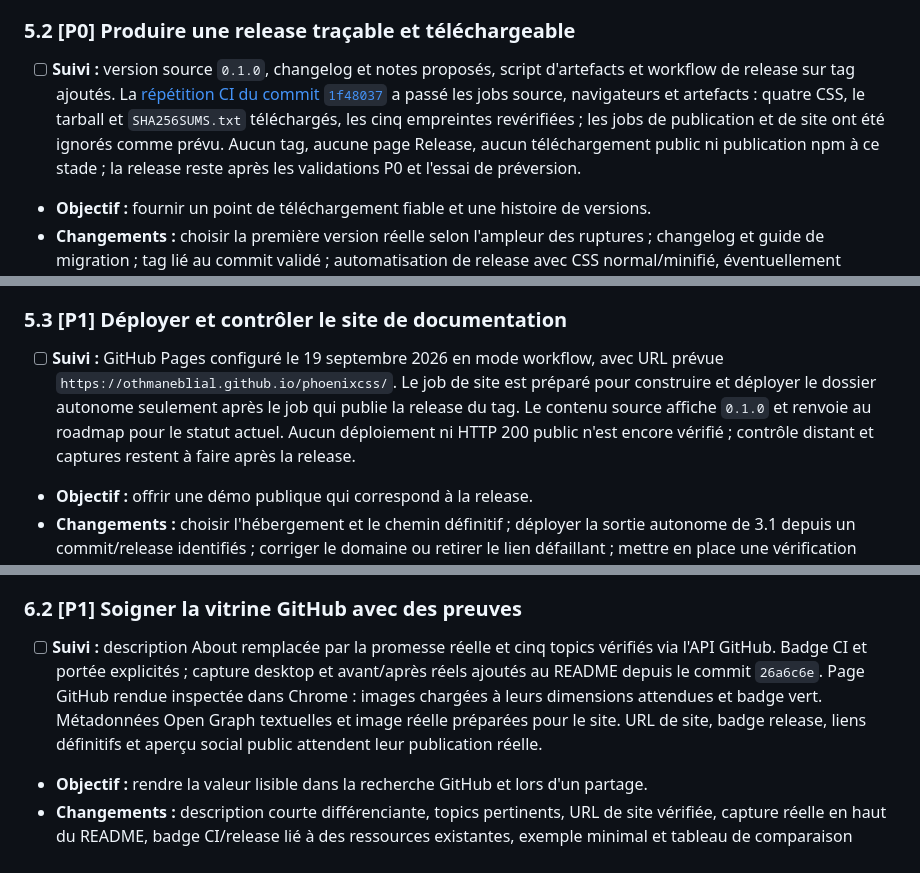
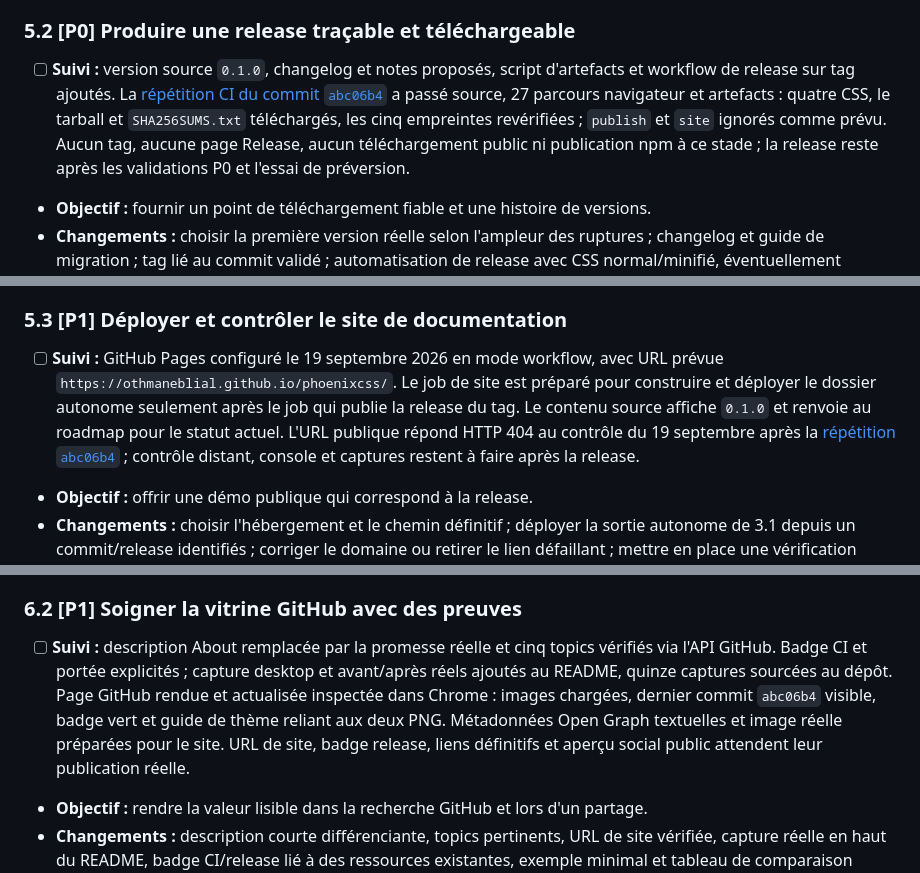
Before and after one commit to OthmaneBlial/phoenixcss, a Markdown page: ROADMAP.md, 3 parts joined by grey strips. GitHub-like rendering.

```diff
--- a/ROADMAP.md
+++ b/ROADMAP.md
@@ -240,7 +240,7 @@ Hypothèse de positionnement à valider : **une base CSS progressive pour pages
 
 ### 5.2 [P0] Produire une release traçable et téléchargeable
 
-- [ ] **Suivi :** version source `0.1.0`, changelog et notes proposés, script d'artefacts et workflow de release sur tag ajoutés. La [répétition CI du commit `1f48037`](https://github.com/OthmaneBlial/phoenixcss/actions/runs/35446737392) a passé les jobs source, navigateurs et artefacts : quatre CSS, le tarball et `SHA256SUMS.txt` téléchargés, les cinq empreintes revérifiées ; les jobs de publication et de site ont été ignorés comme prévu. Aucun tag, aucune page Release, aucun téléchargement public ni publication npm à ce stade ; la release reste après les validations P0 et l'essai de préversion.
+- [ ] **Suivi :** version source `0.1.0`, changelog et notes proposés, script d'artefacts et workflow de release sur tag ajoutés. La [répétition CI du commit `abc06b4`](https://github.com/OthmaneBlial/phoenixcss/actions/runs/35448237578) a passé source, 27 parcours navigateur et artefacts : quatre CSS, le tarball et `SHA256SUMS.txt` téléchargés, les cinq empreintes revérifiées ; `publish` et `site` ignorés comme prévu. Aucun tag, aucune page Release, aucun téléchargement public ni publication npm à ce stade ; la release reste après les validations P0 et l'essai de préversion.
 - **Objectif :** fournir un point de téléchargement fiable et une histoire de versions.
 - **Changements :** choisir la première version réelle selon l'ampleur des ruptures ; changelog et guide de migration ; tag lié au commit validé ; automatisation de release avec CSS normal/minifié, éventuellement variantes, tarball et SHA-256 ; publier sur npm seulement après vérification du nom, des droits et du paquet.
 - **Fichiers/parties :** **package.json**, nouveau **CHANGELOG.md**, **docs/MIGRATION.md**, **.github/workflows/release.yml**, **README.md**.
@@ -250,7 +250,7 @@ Hypothèse de positionnement à valider : **une base CSS progressive pour pages
 
 ### 5.3 [P1] Déployer et contrôler le site de documentation
 
-- [ ] **Suivi :** GitHub Pages configuré le 19 septembre 2026 en mode workflow, avec URL prévue `https://othmaneblial.github.io/phoenixcss/`. Le job de site est préparé pour construire et déployer le dossier autonome seulement après le job qui publie la release du tag. Le contenu source affiche `0.1.0` et renvoie au roadmap pour le statut actuel. Aucun déploiement ni HTTP 200 public n'est encore vérifié ; contrôle distant et captures restent à faire après la release.
+- [ ] **Suivi :** GitHub Pages configuré le 19 septembre 2026 en mode workflow, avec URL prévue `https://othmaneblial.github.io/phoenixcss/`. Le job de site est préparé pour construire et déployer le dossier autonome seulement après le job qui publie la release du tag. Le contenu source affiche `0.1.0` et renvoie au roadmap pour le statut actuel. L'URL publique répond HTTP 404 au contrôle du 19 septembre après la [répétition `abc06b4`](https://github.com/OthmaneBlial/phoenixcss/actions/runs/35448237578) ; contrôle distant, console et captures restent à faire après la release.
 - **Objectif :** offrir une démo publique qui correspond à la release.
 - **Changements :** choisir l'hébergement et le chemin définitif ; déployer la sortie autonome de 3.1 depuis un commit/release identifiés ; corriger le domaine ou retirer le lien défaillant ; mettre en place une vérification HTTP et des liens ; ajouter métadonnées sociales et aperçu.
 - **Fichiers/parties :** **docs/**, chaîne de site, workflow de déploiement, **README.md**, paramètres de dépôt/domaine.
@@ -272,7 +272,7 @@ Hypothèse de positionnement à valider : **une base CSS progressive pour pages
 
 ### 6.2 [P1] Soigner la vitrine GitHub avec des preuves
 
-- [ ] **Suivi :** description About remplacée par la promesse réelle et cinq topics vérifiés via l'API GitHub. Badge CI et portée explicités ; capture desktop et avant/après réels ajoutés au README depuis le commit `26a6c6e`. Page GitHub rendue inspectée dans Chrome : images chargées à leurs dimensions attendues et badge vert. Métadonnées Open Graph textuelles et image réelle préparées pour le site. URL de site, badge release, liens définitifs et aperçu social public attendent leur publication réelle.
+- [ ] **Suivi :** description About remplacée par la promesse réelle et cinq topics vérifiés via l'API GitHub. Badge CI et portée explicités ; capture desktop et avant/après réels ajoutés au README, quinze captures sourcées au dépôt. Page GitHub rendue et actualisée inspectée dans Chrome : images chargées, dernier commit `abc06b4` visible, badge vert et guide de thème reliant aux deux PNG. Métadonnées Open Graph textuelles et image réelle préparées pour le site. URL de site, badge release, liens définitifs et aperçu social public attendent leur publication réelle.
 - **Objectif :** rendre la valeur lisible dans la recherche GitHub et lors d'un partage.
 - **Changements :** description courte différenciante, topics pertinents, URL de site vérifiée, capture réelle en haut du README, badge CI/release lié à des ressources existantes, exemple minimal et tableau de comparaison honnête ; éventuellement image sociale issue de la vraie démo.
 - **Fichiers/parties :** **README.md**, métadonnées du dépôt GitHub, **assets/screenshots/**, **docs/COMPARISON.md**.
```
Also changed, not shown: README.md (+1 -1 lines), docs/VALIDATION.md (+2 -0 lines).
